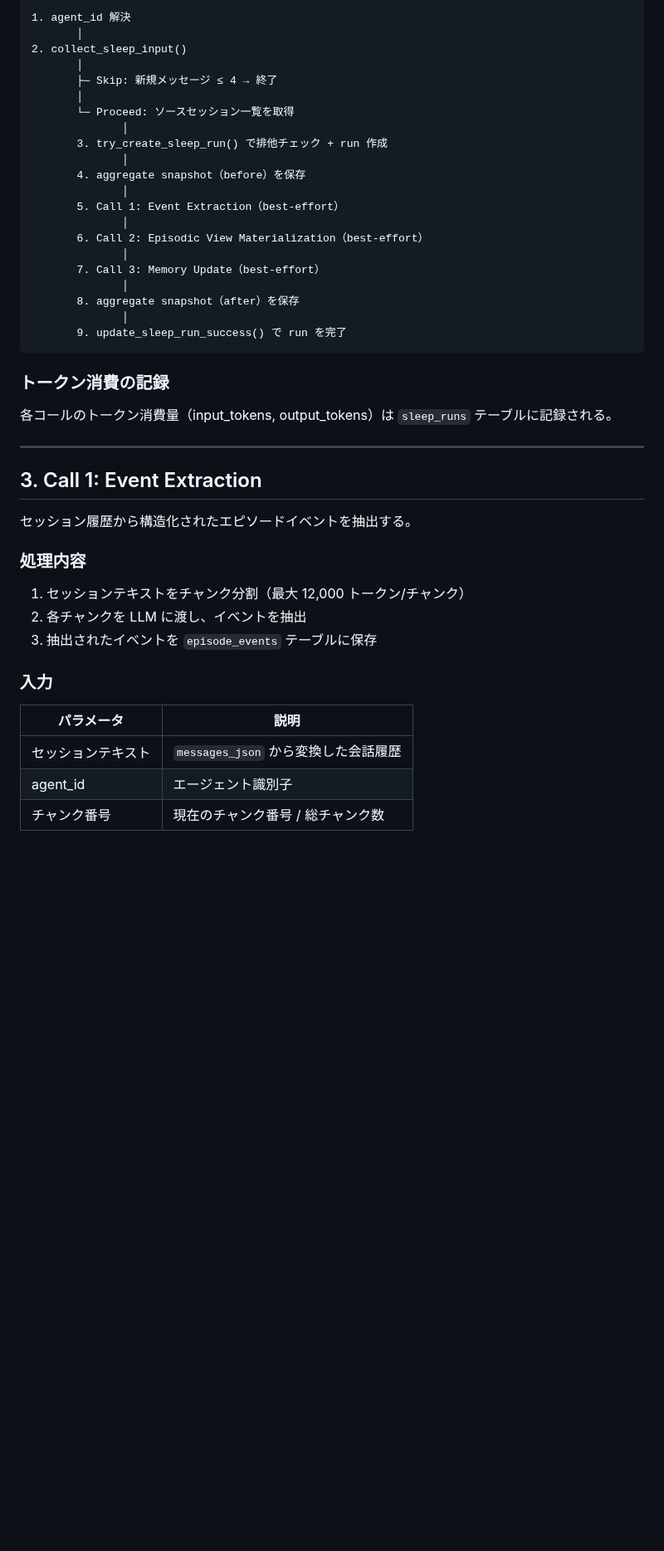
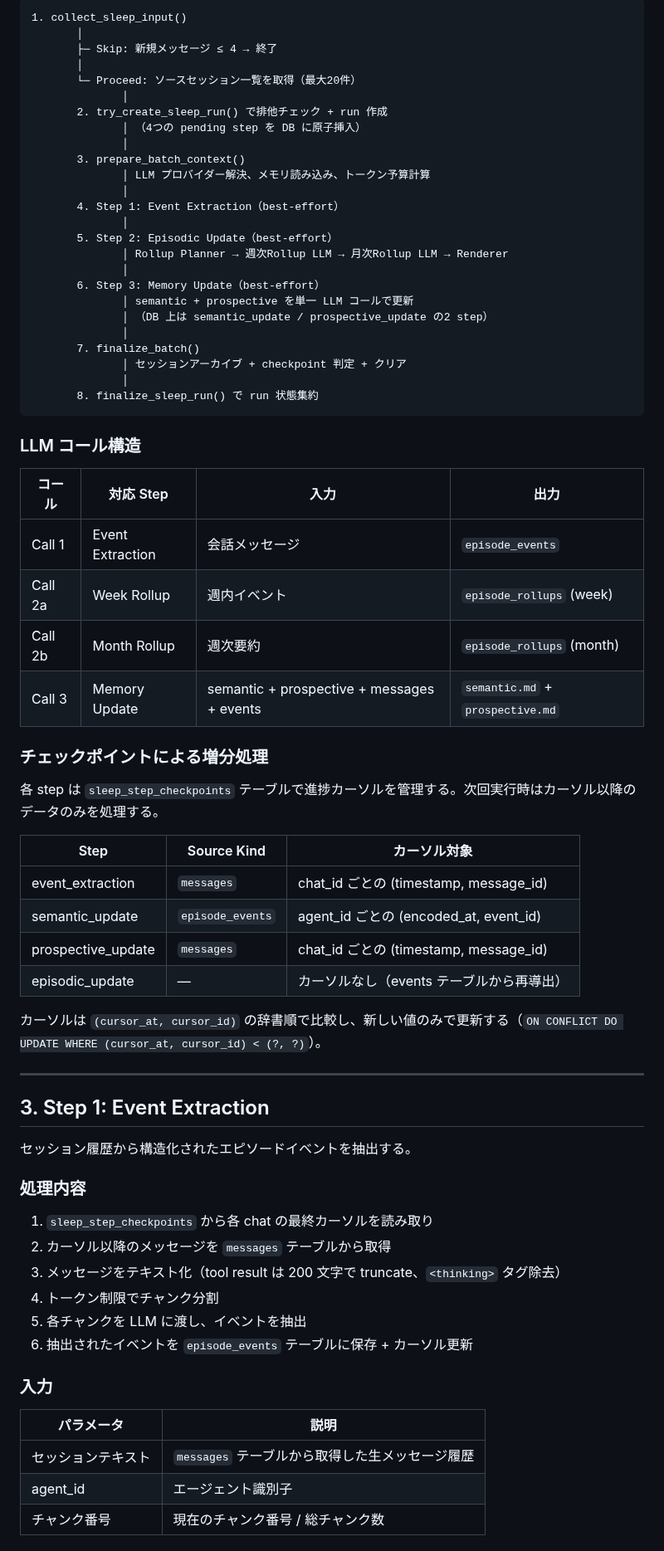
Before and after one commit to endo-ly/egopulse, a Markdown page: docs/sleep.md, the part around one of its changes. Shown at 83% size. Drawn GitHub-style; blank space fills up the shorter version.

Commit message:
docs: update sleep batch specification

````diff
--- a/docs/sleep.md
+++ b/docs/sleep.md
@@ -76,49 +49,74 @@ graph LR
 
 ```text
-1. agent_id 解決
-       │
-2. collect_sleep_input()
+1. collect_sleep_input()
        │
        ├─ Skip: 新規メッセージ ≤ 4 → 終了
        │
-       └─ Proceed: ソースセッション一覧を取得
+       └─ Proceed: ソースセッション一覧を取得（最大20件）
               │
-       3. try_create_sleep_run() で排他チェック + run 作成
+       2. try_create_sleep_run() で排他チェック + run 作成
+              │ （4つの pending step を DB に原子挿入）
               │
-       4. aggregate snapshot（before）を保存
+       3. prepare_batch_context()
+              │ LLM プロバイダー解決、メモリ読み込み、トークン予算計算
               │
-       5. Call 1: Event Extraction（best-effort）
+       4. Step 1: Event Extraction（best-effort）
               │
-       6. Call 2: Episodic View Materialization（best-effort）
+       5. Step 2: Episodic Update（best-effort）
+              │ Rollup Planner → 週次Rollup LLM → 月次Rollup LLM → Renderer
               │
-       7. Call 3: Memory Update（best-effort）
+       6. Step 3: Memory Update（best-effort）
+              │ semantic + prospective を単一 LLM コールで更新
+              │ （DB 上は semantic_update / prospective_update の2 step）
               │
-       8. aggregate snapshot（after）を保存
+       7. finalize_batch()
+              │ セッションアーカイブ + checkpoint 判定 + クリア
               │
-       9. update_sleep_run_success() で run を完了
+       8. finalize_sleep_run() で run 状態集約
 ```
 
-### トークン消費の記録
+### LLM コール構造
 
-各コールのトークン消費量（input_tokens, output_tokens）は `sleep_runs` テーブルに記録される。
+| コール | 対応 Step | 入力 | 出力 |
+|---|---|---|---|
+| Call 1 | Event Extraction | 会話メッセージ | `episode_events` |
+| Call 2a | Week Rollup | 週内イベント | `episode_rollups` (week) |
+| Call 2b | Month Rollup | 週次要約 | `episode_rollups` (month) |
+| Call 3 | Memory Update | semantic + prospective + messages + events | `semantic.md` + `prospective.md` |
+
+### チェックポイントによる増分処理
+
+各 step は `sleep_step_checkpoints` テーブルで進捗カーソルを管理する。次回実行時はカーソル以降のデータのみを処理する。
+
+| Step | Source Kind | カーソル対象 |
+|---|---|---|
+| event_extraction | `messages` | chat_id ごとの (timestamp, message_id) |
+| semantic_update | `episode_events` | agent_id ごとの (encoded_at, event_id) |
+| prospective_update | `messages` | chat_id ごとの (timestamp, message_id) |
+| episodic_update | — | カーソルなし（events テーブルから再導出） |
+
+カーソルは `(cursor_at, cursor_id)` の辞書順で比較し、新しい値のみで更新する（`ON CONFLICT DO UPDATE WHERE (cursor_at, cursor_id) < (?, ?)`）。
 
 ---
 
-## 3. Call 1: Event Extraction
+## 3. Step 1: Event Extraction
 
 セッション履歴から構造化されたエピソードイベントを抽出する。
 
 ### 処理内容
 
-1. セッションテキストをチャンク分割（最大 12,000 トークン/チャンク）
-2. 各チャンクを LLM に渡し、イベントを抽出
-3. 抽出されたイベントを `episode_events` テーブルに保存
+1. `sleep_step_checkpoints` から各 chat の最終カーソルを読み取り
+2. カーソル以降のメッセージを `messages` テーブルから取得
+3. メッセージをテキスト化（tool result は 200 文字で truncate、`<thinking>` タグ除去）
+4. トークン制限でチャンク分割
+5. 各チャンクを LLM に渡し、イベントを抽出
+6. 抽出されたイベントを `episode_events` テーブルに保存 + カーソル更新
 
 ### 入力
 
 | パラメータ | 説明 |
 |---|---|
-| セッションテキスト | `messages_json` から変換した会話履歴 |
+| セッションテキスト | `messages` テーブルから取得した生メッセージ履歴 |
 | agent_id | エージェント識別子 |
 | チャンク番号 | 現在のチャンク番号 / 総チャンク数 |
 
````
Also changed, not shown: other parts of docs/sleep.md (+190 -193 lines).
